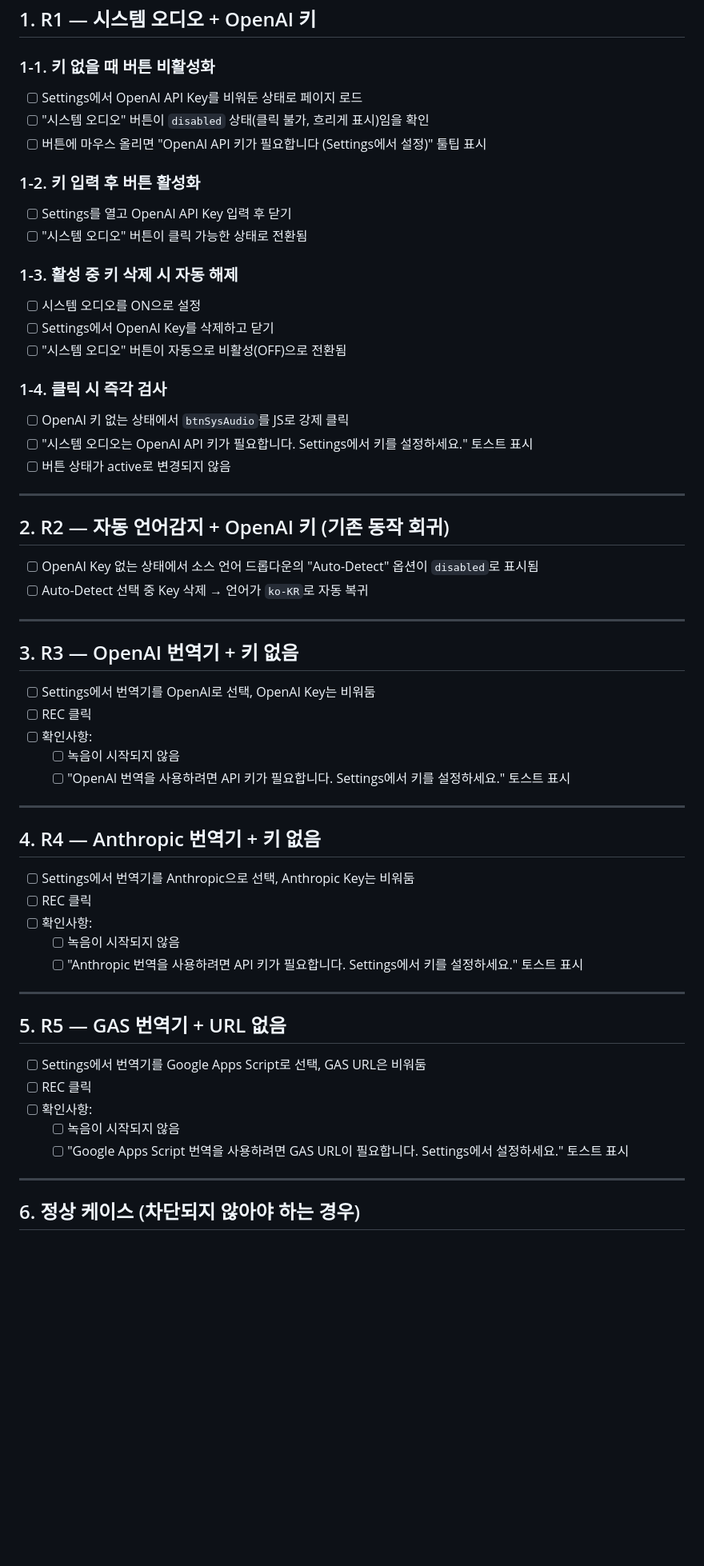
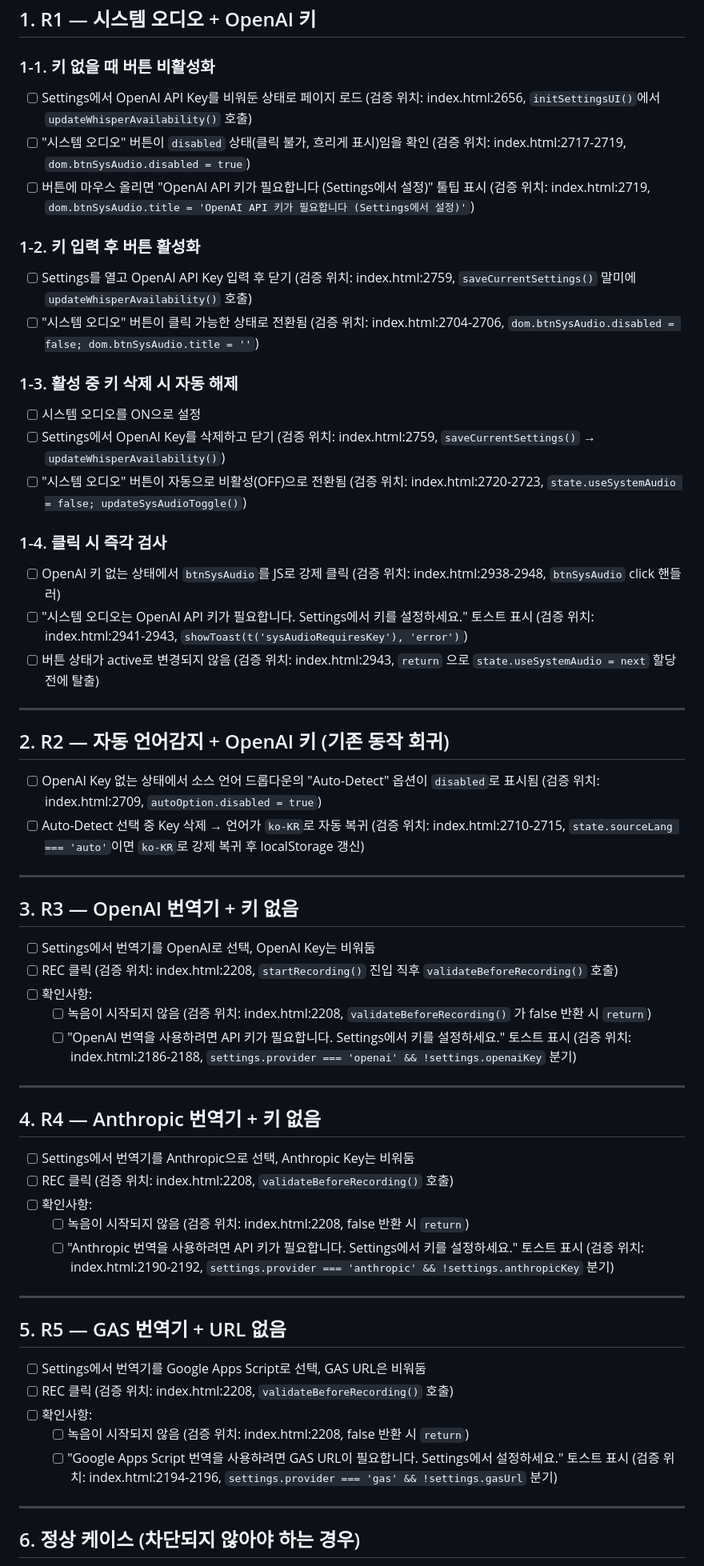
Before and after one commit to wonjiko/realtime-translater-web, a Markdown page: docs/features/consistency-rules-verification-plan.md, the part around one of its changes. Shown at 80% size. Drawn GitHub-style; blank space fills up the shorter version.

Commit message:
docs(consistency-rules): retroactive 검증 루프 결과 추가 (PASS, 평균 8.6)

```diff
--- a/docs/features/consistency-rules-verification-plan.md
+++ b/docs/features/consistency-rules-verification-plan.md
@@ -24,60 +33,60 @@
 ## 1. R1 — 시스템 오디오 + OpenAI 키
 
 ### 1-1. 키 없을 때 버튼 비활성화
-- [ ] Settings에서 OpenAI API Key를 비워둔 상태로 페이지 로드
-- [ ] "시스템 오디오" 버튼이 `disabled` 상태(클릭 불가, 흐리게 표시)임을 확인
-- [ ] 버튼에 마우스 올리면 "OpenAI API 키가 필요합니다 (Settings에서 설정)" 툴팁 표시
+- [ ] Settings에서 OpenAI API Key를 비워둔 상태로 페이지 로드 (검증 위치: index.html:2656, `initSettingsUI()`에서 `updateWhisperAvailability()` 호출)
+- [ ] "시스템 오디오" 버튼이 `disabled` 상태(클릭 불가, 흐리게 표시)임을 확인 (검증 위치: index.html:2717-2719, `dom.btnSysAudio.disabled = true`)
+- [ ] 버튼에 마우스 올리면 "OpenAI API 키가 필요합니다 (Settings에서 설정)" 툴팁 표시 (검증 위치: index.html:2719, `dom.btnSysAudio.title = 'OpenAI API 키가 필요합니다 (Settings에서 설정)'`)
 
 ### 1-2. 키 입력 후 버튼 활성화
-- [ ] Settings를 열고 OpenAI API Key 입력 후 닫기
-- [ ] "시스템 오디오" 버튼이 클릭 가능한 상태로 전환됨
+- [ ] Settings를 열고 OpenAI API Key 입력 후 닫기 (검증 위치: index.html:2759, `saveCurrentSettings()` 말미에 `updateWhisperAvailability()` 호출)
+- [ ] "시스템 오디오" 버튼이 클릭 가능한 상태로 전환됨 (검증 위치: index.html:2704-2706, `dom.btnSysAudio.disabled = false; dom.btnSysAudio.title = ''`)
 
 ### 1-3. 활성 중 키 삭제 시 자동 해제
 - [ ] 시스템 오디오를 ON으로 설정
-- [ ] Settings에서 OpenAI Key를 삭제하고 닫기
-- [ ] "시스템 오디오" 버튼이 자동으로 비활성(OFF)으로 전환됨
+- [ ] Settings에서 OpenAI Key를 삭제하고 닫기 (검증 위치: index.html:2759, `saveCurrentSettings()` → `updateWhisperAvailability()`)
+- [ ] "시스템 오디오" 버튼이 자동으로 비활성(OFF)으로 전환됨 (검증 위치: index.html:2720-2723, `state.useSystemAudio = false; updateSysAudioToggle()`)
 
 ### 1-4. 클릭 시 즉각 검사
-- [ ] OpenAI 키 없는 상태에서 `btnSysAudio`를 JS로 강제 클릭
-- [ ] "시스템 오디오는 OpenAI API 키가 필요합니다. Settings에서 키를 설정하세요." 토스트 표시
-- [ ] 버튼 상태가 active로 변경되지 않음
+- [ ] OpenAI 키 없는 상태에서 `btnSysAudio`를 JS로 강제 클릭 (검증 위치: index.html:2938-2948, `btnSysAudio` click 핸들러)
+- [ ] "시스템 오디오는 OpenAI API 키가 필요합니다. Settings에서 키를 설정하세요." 토스트 표시 (검증 위치: index.html:2941-2943, `showToast(t('sysAudioRequiresKey'), 'error')`)
+- [ ] 버튼 상태가 active로 변경되지 않음 (검증 위치: index.html:2943, `return` 으로 `state.useSystemAudio = next` 할당 전에 탈출)
 
 ---
 
 ## 2. R2 — 자동 언어감지 + OpenAI 키 (기존 동작 회귀)
 
-- [ ] OpenAI Key 없는 상태에서 소스 언어 드롭다운의 "Auto-Detect" 옵션이 `disabled`로 표시됨
-- [ ] Auto-Detect 선택 중 Key 삭제 → 언어가 `ko-KR`로 자동 복귀
+- [ ] OpenAI Key 없는 상태에서 소스 언어 드롭다운의 "Auto-Detect" 옵션이 `disabled`로 표시됨 (검증 위치: index.html:2709, `autoOption.disabled = true`)
+- [ ] Auto-Detect 선택 중 Key 삭제 → 언어가 `ko-KR`로 자동 복귀 (검증 위치: index.html:2710-2715, `state.sourceLang === 'auto'`이면 `ko-KR`로 강제 복귀 후 localStorage 갱신)
 
 ---
 
 ## 3. R3 — OpenAI 번역기 + 키 없음
 
 - [ ] Settings에서 번역기를 OpenAI로 선택, OpenAI Key는 비워둠
-- [ ] REC 클릭
+- [ ] REC 클릭 (검증 위치: index.html:2208, `startRecording()` 진입 직후 `validateBeforeRecording()` 호출)
 - [ ] 확인사항:
-  - [ ] 녹음이 시작되지 않음
-  - [ ] "OpenAI 번역을 사용하려면 API 키가 필요합니다. Settings에서 키를 설정하세요." 토스트 표시
+  - [ ] 녹음이 시작되지 않음 (검증 위치: index.html:2208, `validateBeforeRecording()` 가 false 반환 시 `return`)
+  - [ ] "OpenAI 번역을 사용하려면 API 키가 필요합니다. Settings에서 키를 설정하세요." 토스트 표시 (검증 위치: index.html:2186-2188, `settings.provider === 'openai' && !settings.openaiKey` 분기)
 
 ---
 
 ## 4. R4 — Anthropic 번역기 + 키 없음
 
 - [ ] Settings에서 번역기를 Anthropic으로 선택, Anthropic Key는 비워둠
-- [ ] REC 클릭
+- [ ] REC 클릭 (검증 위치: index.html:2208, `validateBeforeRecording()` 호출)
 - [ ] 확인사항:
-  - [ ] 녹음이 시작되지 않음
-  - [ ] "Anthropic 번역을 사용하려면 API 키가 필요합니다. Settings에서 키를 설정하세요." 토스트 표시
+  - [ ] 녹음이 시작되지 않음 (검증 위치: index.html:2208, false 반환 시 `return`)
+  - [ ] "Anthropic 번역을 사용하려면 API 키가 필요합니다. Settings에서 키를 설정하세요." 토스트 표시 (검증 위치: index.html:2190-2192, `settings.provider === 'anthropic' && !settings.anthropicKey` 분기)
 
 ---
 
 ## 5. R5 — GAS 번역기 + URL 없음
 
 - [ ] Settings에서 번역기를 Google Apps Script로 선택, GAS URL은 비워둠
-- [ ] REC 클릭
+- [ ] REC 클릭 (검증 위치: index.html:2208, `validateBeforeRecording()` 호출)
 - [ ] 확인사항:
-  - [ ] 녹음이 시작되지 않음
-  - [ ] "Google Apps Script 번역을 사용하려면 GAS URL이 필요합니다. Settings에서 설정하세요." 토스트 표시
+  - [ ] 녹음이 시작되지 않음 (검증 위치: index.html:2208, false 반환 시 `return`)
+  - [ ] "Google Apps Script 번역을 사용하려면 GAS URL이 필요합니다. Settings에서 설정하세요." 토스트 표시 (검증 위치: index.html:2194-2196, `settings.provider === 'gas' && !settings.gasUrl` 분기)
 
 ---
 
```
Also changed, not shown: other parts of docs/features/consistency-rules-verification-plan.md (+29 -8 lines), docs/features/consistency-rules-verification-result.md (added, +27 -0 lines).
